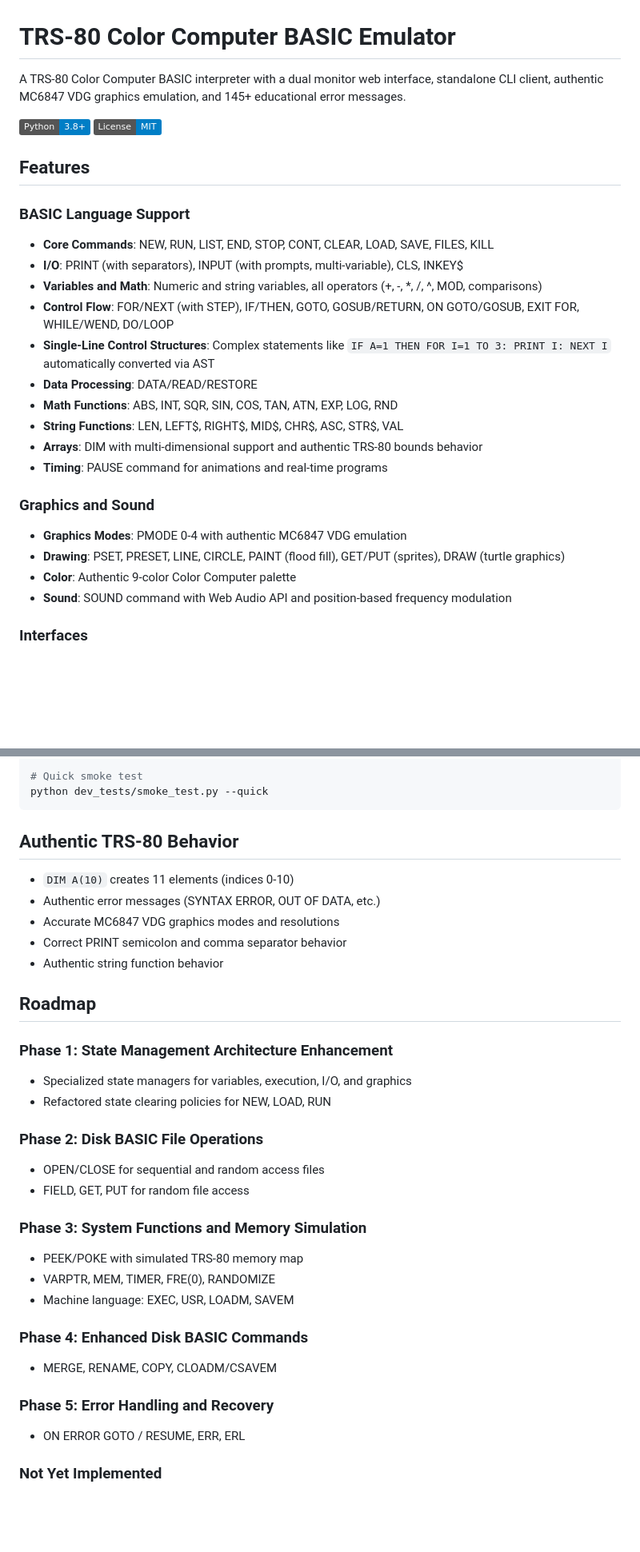
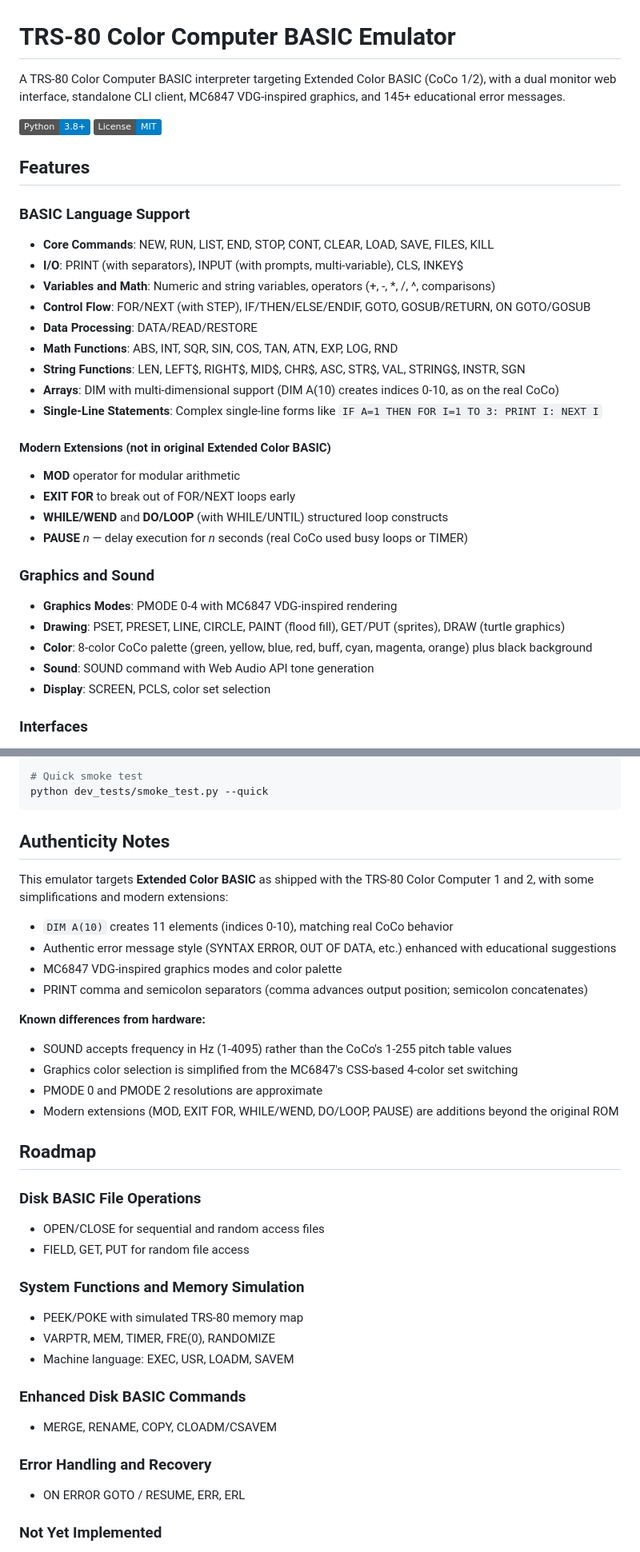
Before and after one commit to ringger/basicoco, a Markdown page: README.md, 2 parts joined by grey strips. Shown at 80% size. GitHub-like rendering; badges without logos; blank space fills up the shorter version.

````diff
--- a/README.md
+++ b/README.md
@@ -1,6 +1,6 @@
 # TRS-80 Color Computer BASIC Emulator
 
-A TRS-80 Color Computer BASIC interpreter with a dual monitor web interface, standalone CLI client, authentic MC6847 VDG graphics emulation, and 145+ educational error messages.
+A TRS-80 Color Computer BASIC interpreter targeting Extended Color BASIC (CoCo 1/2), with a dual monitor web interface, standalone CLI client, MC6847 VDG-inspired graphics, and 145+ educational error messages.
 
 ![Python](https://img.shields.io/badge/Python-3.8%2B-blue)
 ![License](https://img.shields.io/badge/License-MIT-blue)
@@ -10,20 +10,26 @@ A TRS-80 Color Computer BASIC interpreter with a dual monitor web interface, sta
 ### BASIC Language Support
 - **Core Commands**: NEW, RUN, LIST, END, STOP, CONT, CLEAR, LOAD, SAVE, FILES, KILL
 - **I/O**: PRINT (with separators), INPUT (with prompts, multi-variable), CLS, INKEY$
-- **Variables and Math**: Numeric and string variables, all operators (+, -, *, /, ^, MOD, comparisons)
-- **Control Flow**: FOR/NEXT (with STEP), IF/THEN, GOTO, GOSUB/RETURN, ON GOTO/GOSUB, EXIT FOR, WHILE/WEND, DO/LOOP
-- **Single-Line Control Structures**: Complex statements like `IF A=1 THEN FOR I=1 TO 3: PRINT I: NEXT I` automatically converted via AST
+- **Variables and Math**: Numeric and string variables, operators (+, -, *, /, ^, comparisons)
+- **Control Flow**: FOR/NEXT (with STEP), IF/THEN/ELSE/ENDIF, GOTO, GOSUB/RETURN, ON GOTO/GOSUB
 - **Data Processing**: DATA/READ/RESTORE
 - **Math Functions**: ABS, INT, SQR, SIN, COS, TAN, ATN, EXP, LOG, RND
-- **String Functions**: LEN, LEFT$, RIGHT$, MID$, CHR$, ASC, STR$, VAL
-- **Arrays**: DIM with multi-dimensional support and authentic TRS-80 bounds behavior
-- **Timing**: PAUSE command for animations and real-time programs
+- **String Functions**: LEN, LEFT$, RIGHT$, MID$, CHR$, ASC, STR$, VAL, STRING$, INSTR, SGN
+- **Arrays**: DIM with multi-dimensional support (DIM A(10) creates indices 0-10, as on the real CoCo)
+- **Single-Line Statements**: Complex single-line forms like `IF A=1 THEN FOR I=1 TO 3: PRINT I: NEXT I`
+
+#### Modern Extensions (not in original Extended Color BASIC)
+- **MOD** operator for modular arithmetic
+- **EXIT FOR** to break out of FOR/NEXT loops early
+- **WHILE/WEND** and **DO/LOOP** (with WHILE/UNTIL) structured loop constructs
+- **PAUSE** *n* — delay execution for *n* seconds (real CoCo used busy loops or TIMER)
 
 ### Graphics and Sound
-- **Graphics Modes**: PMODE 0-4 with authentic MC6847 VDG emulation
+- **Graphics Modes**: PMODE 0-4 with MC6847 VDG-inspired rendering
 - **Drawing**: PSET, PRESET, LINE, CIRCLE, PAINT (flood fill), GET/PUT (sprites), DRAW (turtle graphics)
-- **Color**: Authentic 9-color Color Computer palette
-- **Sound**: SOUND command with Web Audio API and position-based frequency modulation
+- **Color**: 8-color CoCo palette (green, yellow, blue, red, buff, cyan, magenta, orange) plus black background
+- **Sound**: SOUND command with Web Audio API tone generation
+- **Display**: SCREEN, PCLS, color set selection
 
 ### Interfaces
 - **Dual Monitor Web UI**: Split-screen with persistent REPL (left) and dedicated graphics display (right), resizable panels, multi-tab support with independent sessions
@@ -145,33 +151,36 @@ python -m pytest tests/unit/ -v
 python dev_tests/smoke_test.py --quick
 ```
 
-## Authentic TRS-80 Behavior
+## Authenticity Notes
 
-- `DIM A(10)` creates 11 elements (indices 0-10)
-- Authentic error messages (SYNTAX ERROR, OUT OF DATA, etc.)
-- Accurate MC6847 VDG graphics modes and resolutions
-- Correct PRINT semicolon and comma separator behavior
-- Authentic string function behavior
+This emulator targets **Extended Color BASIC** as shipped with the TRS-80 Color Computer 1 and 2, with some simplifications and modern extensions:
+
+- `DIM A(10)` creates 11 elements (indices 0-10), matching real CoCo behavior
+- Authentic error message style (SYNTAX ERROR, OUT OF DATA, etc.) enhanced with educational suggestions
+- MC6847 VDG-inspired graphics modes and color palette
+- PRINT comma and semicolon separators (comma advances output position; semicolon concatenates)
+
+**Known differences from hardware:**
+- SOUND accepts frequency in Hz (1-4095) rather than the CoCo's 1-255 pitch table values
+- Graphics color selection is simplified from the MC6847's CSS-based 4-color set switching
+- PMODE 0 and PMODE 2 resolutions are approximate
+- Modern extensions (MOD, EXIT FOR, WHILE/WEND, DO/LOOP, PAUSE) are additions beyond the original ROM
 
 ## Roadmap
 
-### Phase 1: State Management Architecture Enhancement
-- Specialized state managers for variables, execution, I/O, and graphics
-- Refactored state clearing policies for NEW, LOAD, RUN
-
-### Phase 2: Disk BASIC File Operations
+### Disk BASIC File Operations
 - OPEN/CLOSE for sequential and random access files
 - FIELD, GET, PUT for random file access
 
-### Phase 3: System Functions and Memory Simulation
+### System Functions and Memory Simulation
 - PEEK/POKE with simulated TRS-80 memory map
 - VARPTR, MEM, TIMER, FRE(0), RANDOMIZE
 - Machine language: EXEC, USR, LOADM, SAVEM
 
-### Phase 4: Enhanced Disk BASIC Commands
+### Enhanced Disk BASIC Commands
 - MERGE, RENAME, COPY, CLOADM/CSAVEM
 
-### Phase 5: Error Handling and Recovery
+### Error Handling and Recovery
 - ON ERROR GOTO / RESUME, ERR, ERL
 
 ### Not Yet Implemented
````
Also changed, not shown: other parts of README.md (+2 -2 lines), CLAUDE.md (+100 -101 lines).
